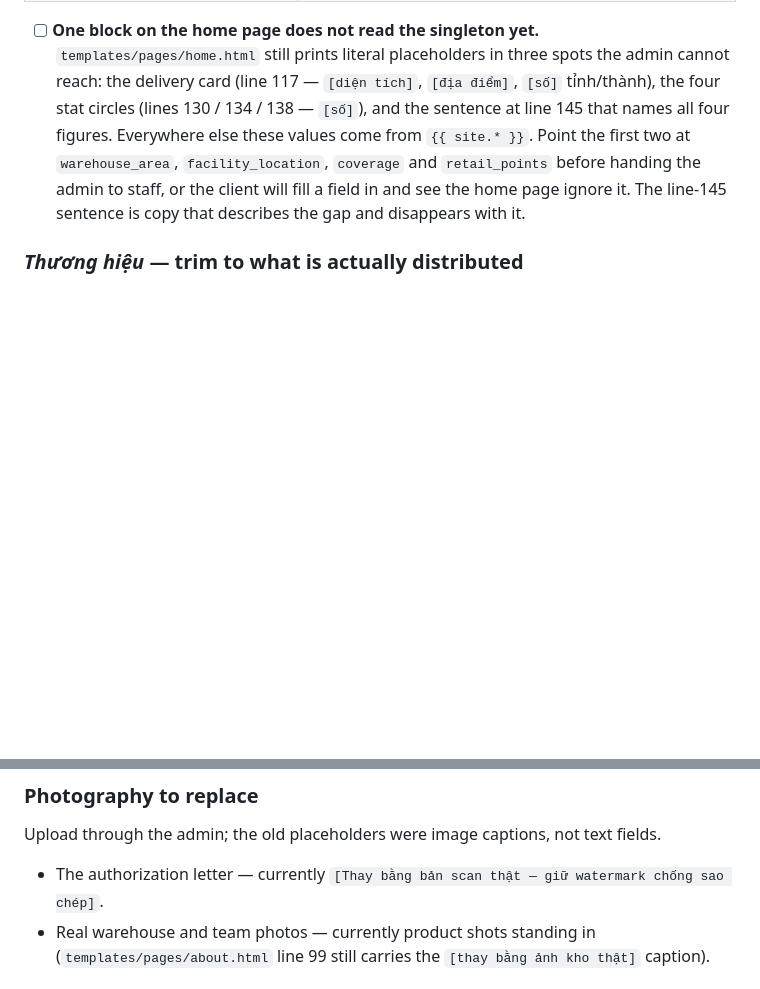
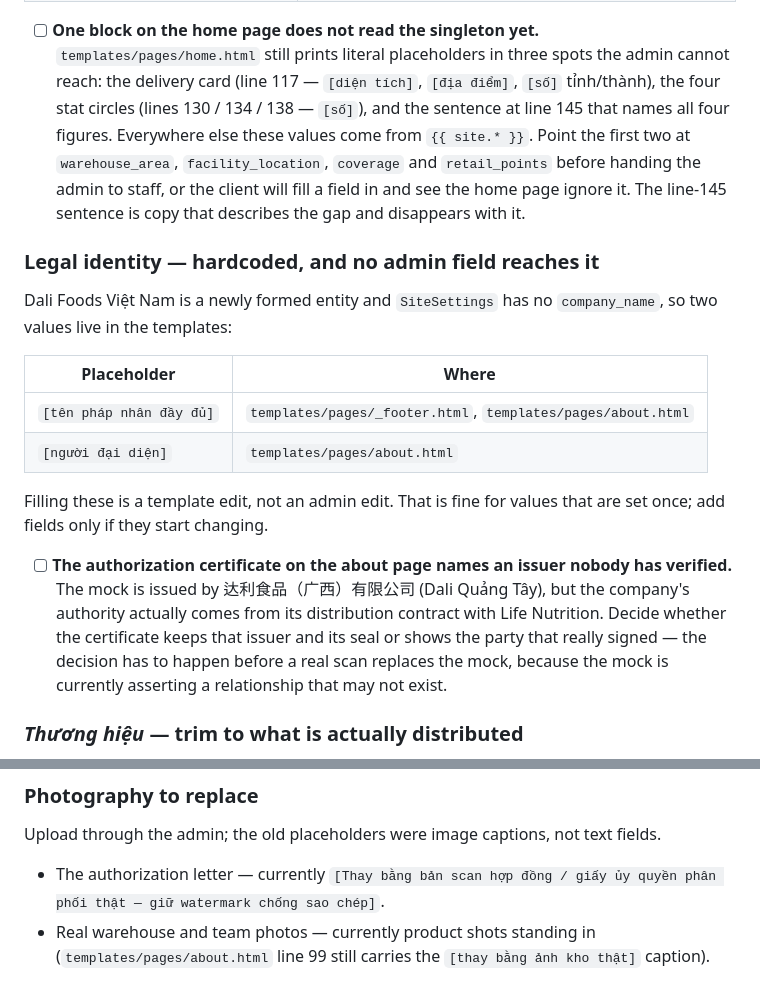
Before and after one commit to anhmanh1011/life-nutrition, a Markdown page: TODO.md, 2 parts joined by grey strips. GitHub-like rendering; blank space fills up the shorter version.

```diff
--- a/TODO.md
+++ b/TODO.md
@@ -34,6 +34,26 @@ is a single admin edit that updates every page at once.
       admin to staff, or the client will fill a field in and see the home page ignore it. The
       line-145 sentence is copy that describes the gap and disappears with it.
 
+### Legal identity — hardcoded, and no admin field reaches it
+
+Dali Foods Việt Nam is a newly formed entity and `SiteSettings` has no `company_name`, so two
+values live in the templates:
+
+| Placeholder | Where |
+|---|---|
+| `[tên pháp nhân đầy đủ]` | `templates/pages/_footer.html`, `templates/pages/about.html` |
+| `[người đại diện]` | `templates/pages/about.html` |
+
+Filling these is a template edit, not an admin edit. That is fine for values that are set once;
+add fields only if they start changing.
+
+- [ ] **The authorization certificate on the about page names an issuer nobody has verified.**
+      The mock is issued by 达利食品（广西）有限公司 (Dali Quảng Tây), but the company's authority
+      actually comes from its distribution contract with Life Nutrition. Decide whether the
+      certificate keeps that issuer and its seal or shows the party that really signed —
+      the decision has to happen before a real scan replaces the mock, because the mock is
+      currently asserting a relationship that may not exist.
+
 ### *Thương hiệu* — trim to what is actually distributed
 
 The pages list six Dali Foods brands. Untick **Đang phân phối** on any the company does not
@@ -52,7 +72,8 @@ the actual publication dates.
 
 Upload through the admin; the old placeholders were image captions, not text fields.
 
-- The authorization letter — currently `[Thay bằng bản scan thật — giữ watermark chống sao chép]`.
+- The authorization letter — currently
+  `[Thay bằng bản scan hợp đồng / giấy ủy quyền phân phối thật — giữ watermark chống sao chép]`.
 - Real warehouse and team photos — currently product shots standing in
   (`templates/pages/about.html` line 99 still carries the `[thay bằng ảnh kho thật]` caption).
 
```
Also changed, not shown: PROGRESS.md (+43 -0 lines), PROJECT.md (+11 -3 lines).
